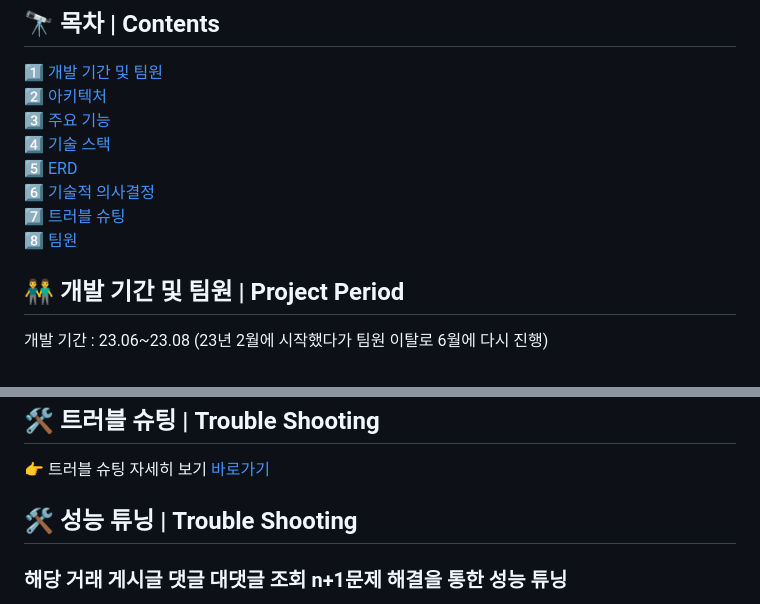
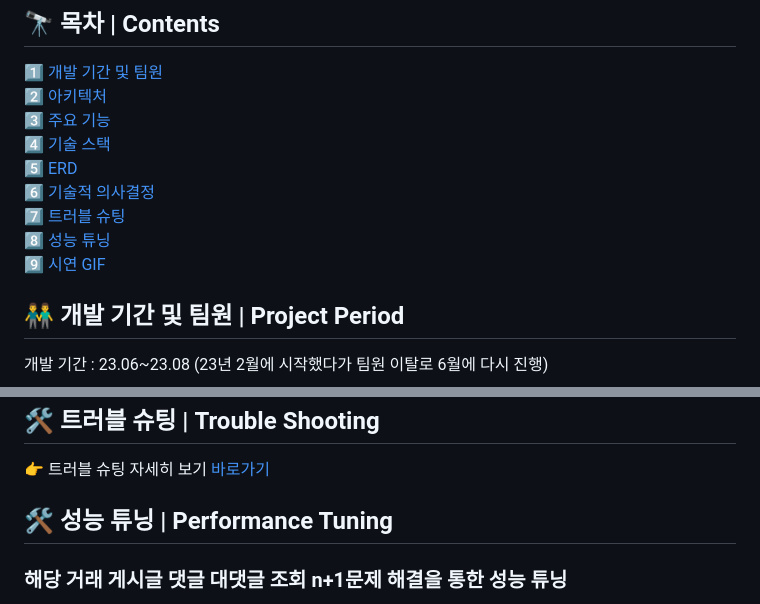
Before and after one commit to LminWoo99/PlantBackend, a Markdown page: README.md, 2 parts joined by grey strips. GitHub-like rendering.

```diff
--- a/README.md
+++ b/README.md
@@ -17,7 +17,8 @@
 5️⃣ [ERD](#-ERD--erd) <br/>
 6️⃣ [기술적 의사결정](#-기술적-의사결정--technical-decision-making) <br/>
 7️⃣ [트러블 슈팅](#-트러블-슈팅--trouble-shooting) <br/>
-8️⃣ [팀원](#-팀원--member)
+8️⃣ [성능 튜닝](#-성능-튜닝--performance-tuning) <br/>
+9️⃣ [시연 GIF](#-시연-gif--testing) <br/>
 
 
 ## 👬 개발 기간 및 팀원 | Project Period
@@ -133,7 +134,7 @@ FE: [한세현](https://github.com/Hanttogang)
 
 👉 트러블 슈팅 자세히 보기 [바로가기](https://www.notion.so/513e3f3e40cf4b1c989de585de632618)<br/>
 
-## 🛠 성능 튜닝 | Trouble Shooting
+## 🛠 성능 튜닝 | Performance Tuning
 
 ### 해당 거래 게시글 댓글 대댓글 조회 n+1문제 해결을 통한 성능 튜닝
 https://github.com/LminWoo99/PlantBackend/blob/85f9d0576b595d587bd1017ca7d7f48094682e5a/src/main/java/Plant/PlantProject/repository/CommentRepositoryImpl.java#L13-L26
```
